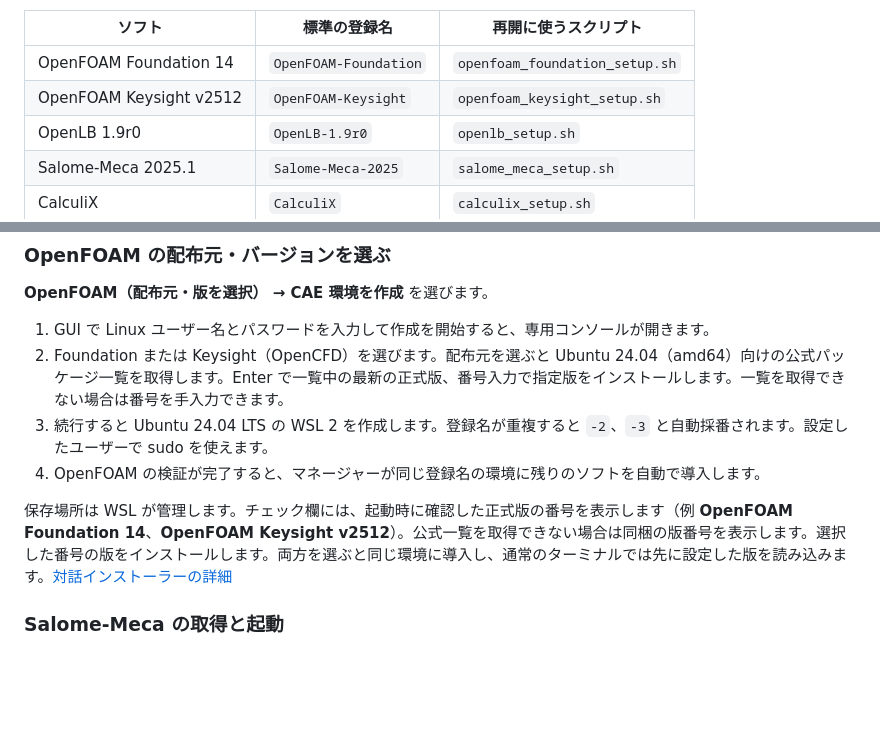
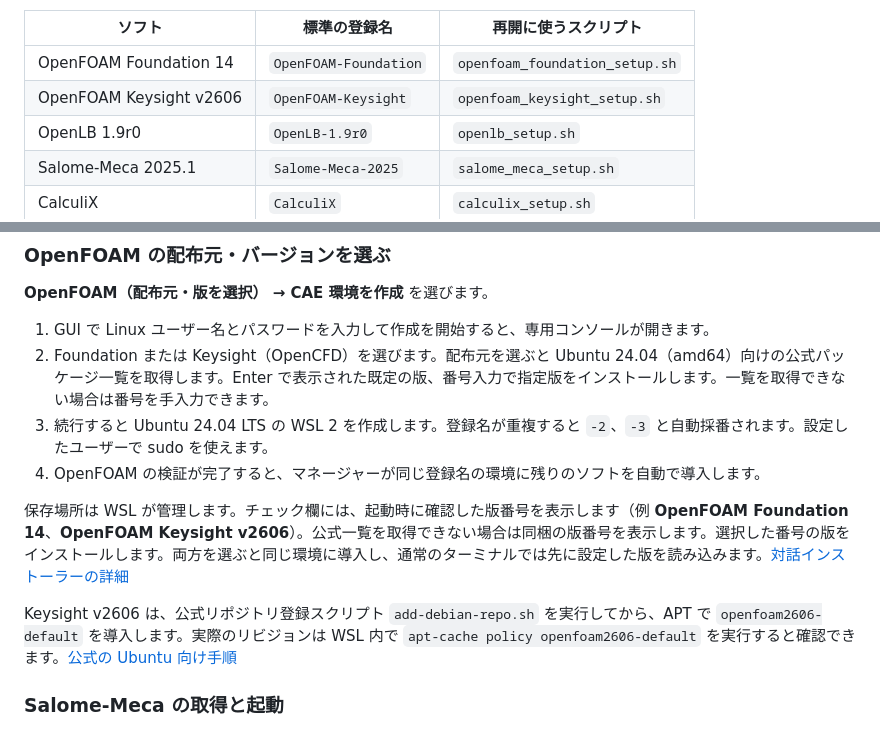
Before and after one commit to mmer547/OpenCAE-wsl-manager, a Markdown page: README.md, 2 parts joined by grey strips. GitHub-like rendering; blank space fills up the shorter version.

Commit message:
Install the Keysight v2606 default package via the official APT setup

```diff
--- a/README.md
+++ b/README.md
@@ -38,7 +38,7 @@ x64 版 Windows、WSL 2、インターネット接続、環境用の空き容量
 | ソフト | 標準の登録名 | 再開に使うスクリプト |
 | --- | --- | --- |
 | OpenFOAM Foundation 14 | `OpenFOAM-Foundation` | `openfoam_foundation_setup.sh` |
-| OpenFOAM Keysight v2512 | `OpenFOAM-Keysight` | `openfoam_keysight_setup.sh` |
+| OpenFOAM Keysight v2606 | `OpenFOAM-Keysight` | `openfoam_keysight_setup.sh` |
 | OpenLB 1.9r0 | `OpenLB-1.9r0` | `openlb_setup.sh` |
 | Salome-Meca 2025.1 | `Salome-Meca-2025` | `salome_meca_setup.sh` |
 | CalculiX | `CalculiX` | `calculix_setup.sh` |
@@ -59,11 +59,13 @@ x64 版 Windows、WSL 2、インターネット接続、環境用の空き容量
 **OpenFOAM（配布元・版を選択） → CAE 環境を作成** を選びます。
 
 1. GUI で Linux ユーザー名とパスワードを入力して作成を開始すると、専用コンソールが開きます。
-2. Foundation または Keysight（OpenCFD）を選びます。配布元を選ぶと Ubuntu 24.04（amd64）向けの公式パッケージ一覧を取得します。Enter で一覧中の最新の正式版、番号入力で指定版をインストールします。一覧を取得できない場合は番号を手入力できます。
+2. Foundation または Keysight（OpenCFD）を選びます。配布元を選ぶと Ubuntu 24.04（amd64）向けの公式パッケージ一覧を取得します。Enter で表示された既定の版、番号入力で指定版をインストールします。一覧を取得できない場合は番号を手入力できます。
 3. 続行すると Ubuntu 24.04 LTS の WSL 2 を作成します。登録名が重複すると `-2`、`-3` と自動採番されます。設定したユーザーで sudo を使えます。
 4. OpenFOAM の検証が完了すると、マネージャーが同じ登録名の環境に残りのソフトを自動で導入します。
 
-保存場所は WSL が管理します。チェック欄には、起動時に確認した正式版の番号を表示します（例 **OpenFOAM Foundation 14**、**OpenFOAM Keysight v2512**）。公式一覧を取得できない場合は同梱の版番号を表示します。選択した番号の版をインストールします。両方を選ぶと同じ環境に導入し、通常のターミナルでは先に設定した版を読み込みます。[対話インストーラーの詳細](openfoam-installer/README.md)
+保存場所は WSL が管理します。チェック欄には、起動時に確認した版番号を表示します（例 **OpenFOAM Foundation 14**、**OpenFOAM Keysight v2606**）。公式一覧を取得できない場合は同梱の版番号を表示します。選択した番号の版をインストールします。両方を選ぶと同じ環境に導入し、通常のターミナルでは先に設定した版を読み込みます。[対話インストーラーの詳細](openfoam-installer/README.md)
+
+Keysight v2606 は、公式リポジトリ登録スクリプト `add-debian-repo.sh` を実行してから、APT で `openfoam2606-default` を導入します。実際のリビジョンは WSL 内で `apt-cache policy openfoam2606-default` を実行すると確認できます。[公式の Ubuntu 向け手順](https://gitlab.com/openfoam/core/openfoam/-/wikis/precompiled/debian)
 
 ### Salome-Meca の取得と起動
 
```
Also changed, not shown: SPECIFICATION.md (+2 -2 lines), openfoam-installer/README.md (+3 -1 lines), docs/images/software-selection.png, 3 other files.
